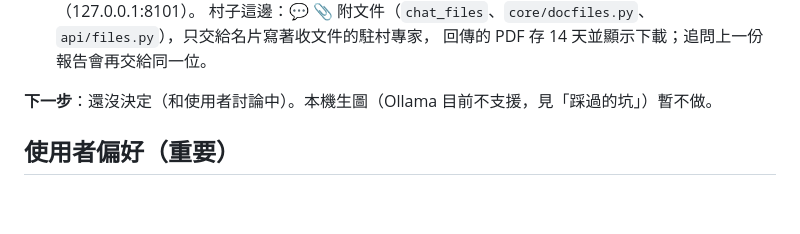
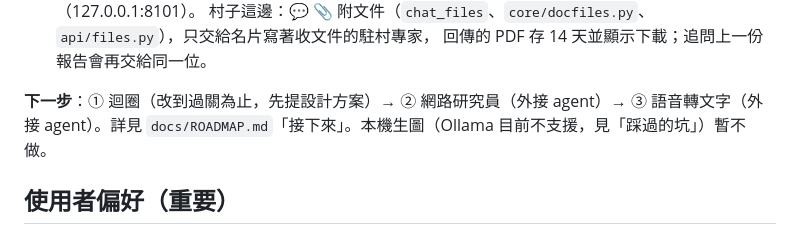
Before and after one commit to aidankaokao/multi-agent-village, a Markdown page: CLAUDE.md, the part around the change. Drawn GitHub-style; blank space fills up the shorter version.

```diff
--- a/CLAUDE.md
+++ b/CLAUDE.md
@@ -29,7 +29,7 @@
   村子這邊：💬 📎 附文件（`chat_files`、`core/docfiles.py`、`api/files.py`），只交給名片寫著收文件的駐村專家，
   回傳的 PDF 存 14 天並顯示下載；追問上一份報告會再交給同一位。
 
-**下一步**：還沒決定（和使用者討論中）。本機生圖（Ollama 目前不支援，見「踩過的坑」）暫不做。
+**下一步**：① 迴圈（改到過關為止，先提設計方案）→ ② 網路研究員（外接 agent）→ ③ 語音轉文字（外接 agent）。詳見 `docs/ROADMAP.md`「接下來」。本機生圖（Ollama 目前不支援，見「踩過的坑」）暫不做。
 
 ## 使用者偏好（重要）
 
```
Also changed, not shown: docs/ROADMAP.md (+15 -0 lines).
